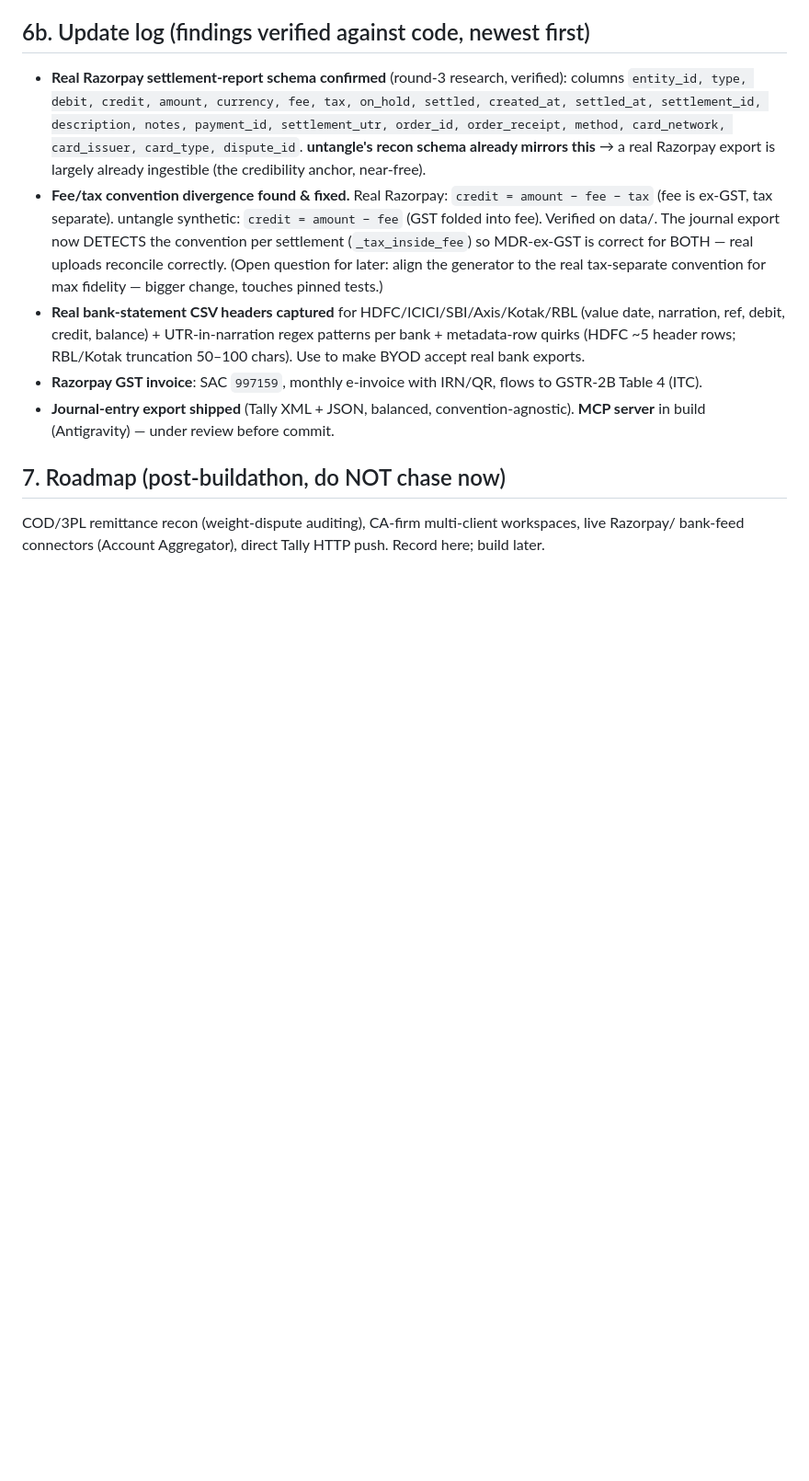
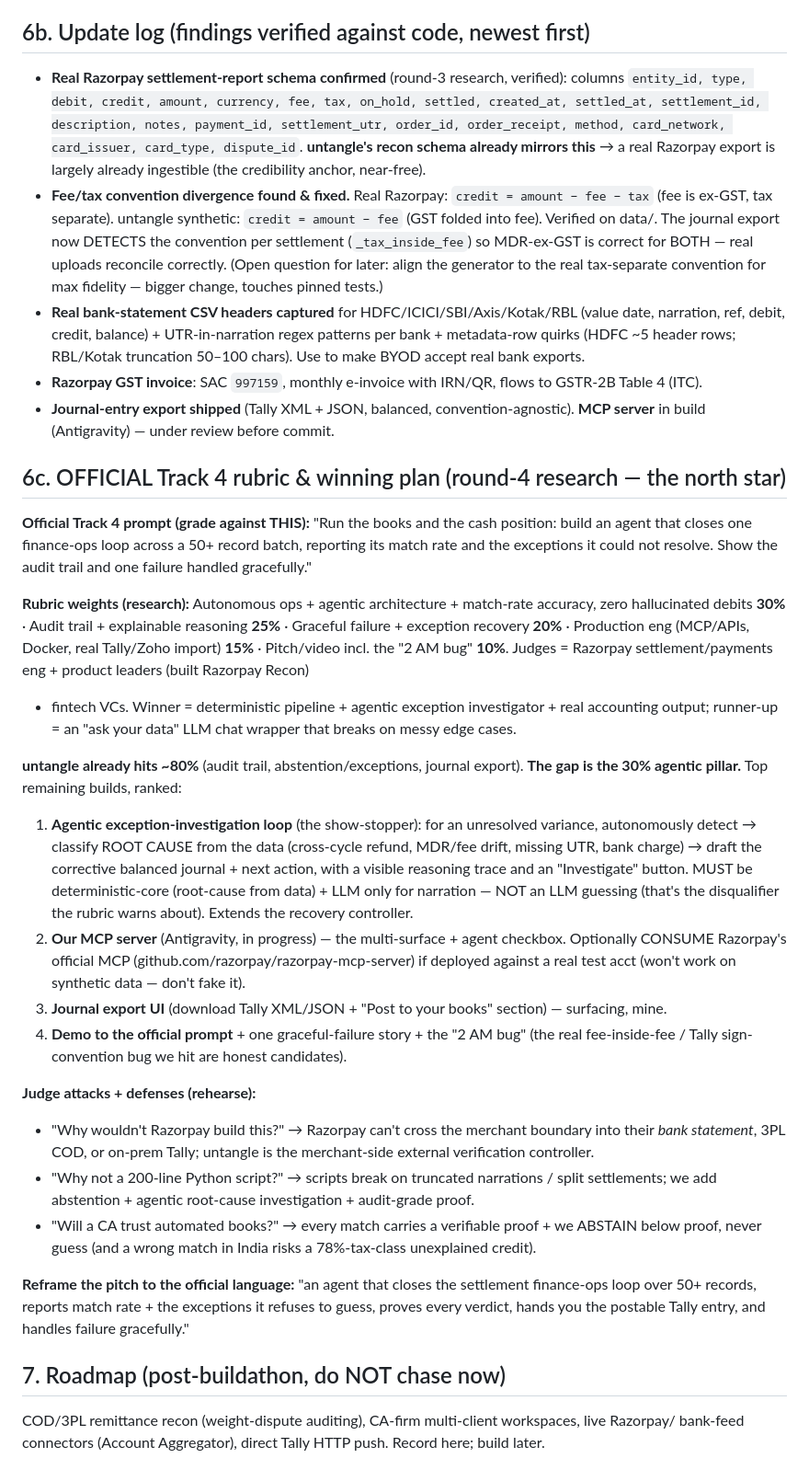
Before and after one commit to vinayaksonthalia/untangle, a Markdown page: docs/STRATEGY.md, the part around the change. Shown at 92% size. Rendered like a GitHub page; blank space fills up the shorter version.

Commit message:
docs(strategy): official Track 4 rubric + winning plan (agentic investigation is the gap)

```diff
--- a/docs/STRATEGY.md
+++ b/docs/STRATEGY.md
@@ -100,6 +100,45 @@ the demo. **CA-firm multi-client distribution** = go-to-market, post-buildathon.
 - **Journal-entry export shipped** (Tally XML + JSON, balanced, convention-agnostic). **MCP server** in
   build (Antigravity) — under review before commit.
 
+## 6c. OFFICIAL Track 4 rubric & winning plan (round-4 research — the north star)
+
+**Official Track 4 prompt (grade against THIS):** "Run the books and the cash position: build an agent
+that closes one finance-ops loop across a 50+ record batch, reporting its match rate and the exceptions
+it could not resolve. Show the audit trail and one failure handled gracefully."
+
+**Rubric weights (research):** Autonomous ops + agentic architecture + match-rate accuracy, zero
+hallucinated debits **30%** · Audit trail + explainable reasoning **25%** · Graceful failure + exception
+recovery **20%** · Production eng (MCP/APIs, Docker, real Tally/Zoho import) **15%** · Pitch/video incl.
+the "2 AM bug" **10%**. Judges = Razorpay settlement/payments eng + product leaders (built Razorpay Recon)
++ fintech VCs. Winner = deterministic pipeline + agentic exception investigator + real accounting output;
+runner-up = an "ask your data" LLM chat wrapper that breaks on messy edge cases.
+
+**untangle already hits ~80%** (audit trail, abstention/exceptions, journal export). **The gap is the 30%
+agentic pillar.** Top remaining builds, ranked:
+1. **Agentic exception-investigation loop** (the show-stopper): for an unresolved variance, autonomously
+   detect → classify ROOT CAUSE from the data (cross-cycle refund, MDR/fee drift, missing UTR, bank
+   charge) → draft the corrective balanced journal + next action, with a visible reasoning trace and an
+   "Investigate" button. MUST be deterministic-core (root-cause from data) + LLM only for narration —
+   NOT an LLM guessing (that's the disqualifier the rubric warns about). Extends the recovery controller.
+2. **Our MCP server** (Antigravity, in progress) — the multi-surface + agent checkbox. Optionally CONSUME
+   Razorpay's official MCP (github.com/razorpay/razorpay-mcp-server) if deployed against a real test acct
+   (won't work on synthetic data — don't fake it).
+3. **Journal export UI** (download Tally XML/JSON + "Post to your books" section) — surfacing, mine.
+4. **Demo to the official prompt** + one graceful-failure story + the "2 AM bug" (the real fee-inside-fee
+   / Tally sign-convention bug we hit are honest candidates).
+
+**Judge attacks + defenses (rehearse):**
+- "Why wouldn't Razorpay build this?" → Razorpay can't cross the merchant boundary into their *bank
+  statement*, 3PL COD, or on-prem Tally; untangle is the merchant-side external verification controller.
+- "Why not a 200-line Python script?" → scripts break on truncated narrations / split settlements; we add
+  abstention + agentic root-cause investigation + audit-grade proof.
+- "Will a CA trust automated books?" → every match carries a verifiable proof + we ABSTAIN below proof,
+  never guess (and a wrong match in India risks a 78%-tax-class unexplained credit).
+
+**Reframe the pitch to the official language:** "an agent that closes the settlement finance-ops loop
+over 50+ records, reports match rate + the exceptions it refuses to guess, proves every verdict, hands
+you the postable Tally entry, and handles failure gracefully."
+
 ## 7. Roadmap (post-buildathon, do NOT chase now)
 
 COD/3PL remittance recon (weight-dispute auditing), CA-firm multi-client workspaces, live Razorpay/
```
